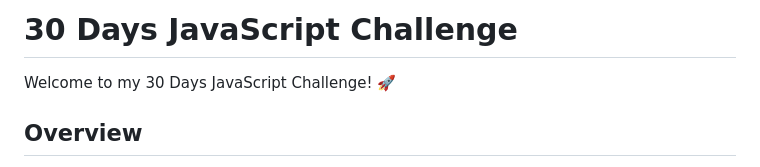
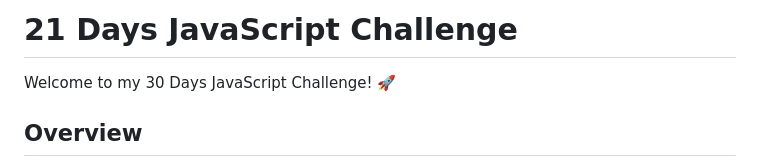
Before and after one commit to mkpatel-247/21-Days-Javascript-Challenge, a Markdown page: README.md, the part around the change. Rendered like a GitHub page.

```diff
--- a/README.md
+++ b/README.md
@@ -1,4 +1,4 @@
-# 30 Days JavaScript Challenge
+# 21 Days JavaScript Challenge
 
 Welcome to my 30 Days JavaScript Challenge! 🚀
 
```
